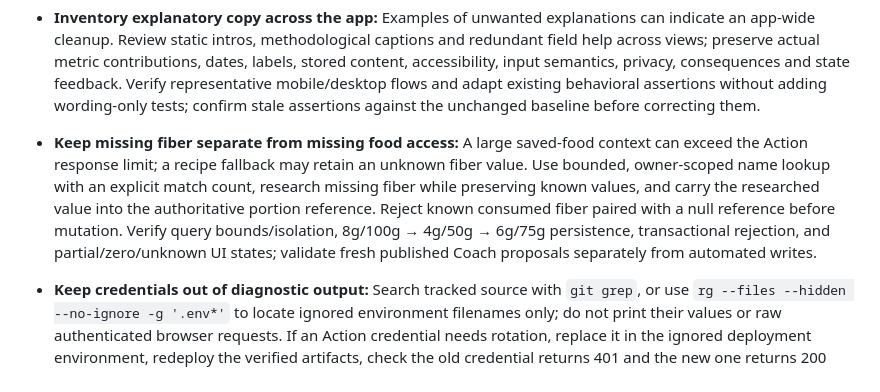
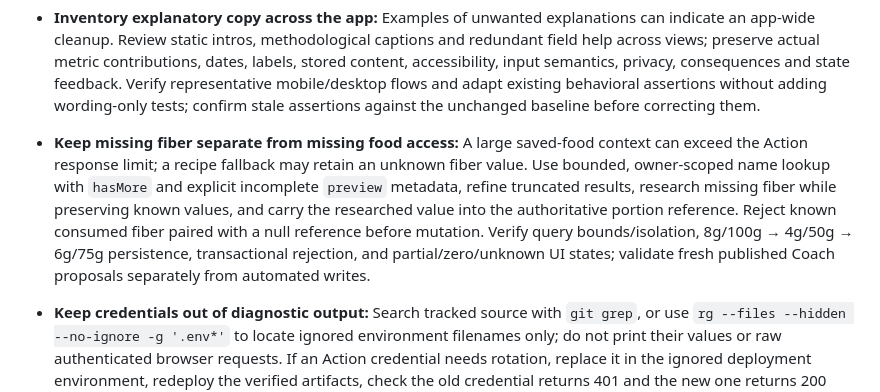
Before and after one commit to jllado/weight-control, a Markdown page: CODEX_LESSONS.md, the part around the change. Drawn GitHub-style.

Commit message:
Correct Coach food lookup lesson metadata

```diff
--- a/CODEX_LESSONS.md
+++ b/CODEX_LESSONS.md
@@ -78,5 +78,5 @@ Read relevant entries before planning, implementation, and review. Each lesson i
 
 - **Inventory explanatory copy across the app:** Examples of unwanted explanations can indicate an app-wide cleanup. Review static intros, methodological captions and redundant field help across views; preserve actual metric contributions, dates, labels, stored content, accessibility, input semantics, privacy, consequences and state feedback. Verify representative mobile/desktop flows and adapt existing behavioral assertions without adding wording-only tests; confirm stale assertions against the unchanged baseline before correcting them.
 
-- **Keep missing fiber separate from missing food access:** A large saved-food context can exceed the Action response limit; a recipe fallback may retain an unknown fiber value. Use bounded, owner-scoped name lookup with an explicit match count, research missing fiber while preserving known values, and carry the researched value into the authoritative portion reference. Reject known consumed fiber paired with a null reference before mutation. Verify query bounds/isolation, 8g/100g → 4g/50g → 6g/75g persistence, transactional rejection, and partial/zero/unknown UI states; validate fresh published Coach proposals separately from automated writes.
+- **Keep missing fiber separate from missing food access:** A large saved-food context can exceed the Action response limit; a recipe fallback may retain an unknown fiber value. Use bounded, owner-scoped name lookup with `hasMore` and explicit incomplete `preview` metadata, refine truncated results, research missing fiber while preserving known values, and carry the researched value into the authoritative portion reference. Reject known consumed fiber paired with a null reference before mutation. Verify query bounds/isolation, 8g/100g → 4g/50g → 6g/75g persistence, transactional rejection, and partial/zero/unknown UI states; validate fresh published Coach proposals separately from automated writes.
 - **Keep credentials out of diagnostic output:** Search tracked source with `git grep`, or use `rg --files --hidden --no-ignore -g '.env*'` to locate ignored environment filenames only; do not print their values or raw authenticated browser requests. If an Action credential needs rotation, replace it in the ignored deployment environment, redeploy the verified artifacts, check the old credential returns 401 and the new one returns 200 using status-only reads, then update the private GPT Bearer setting and independently read back its published configuration. Never include either credential in logs, commits or review evidence.
```
